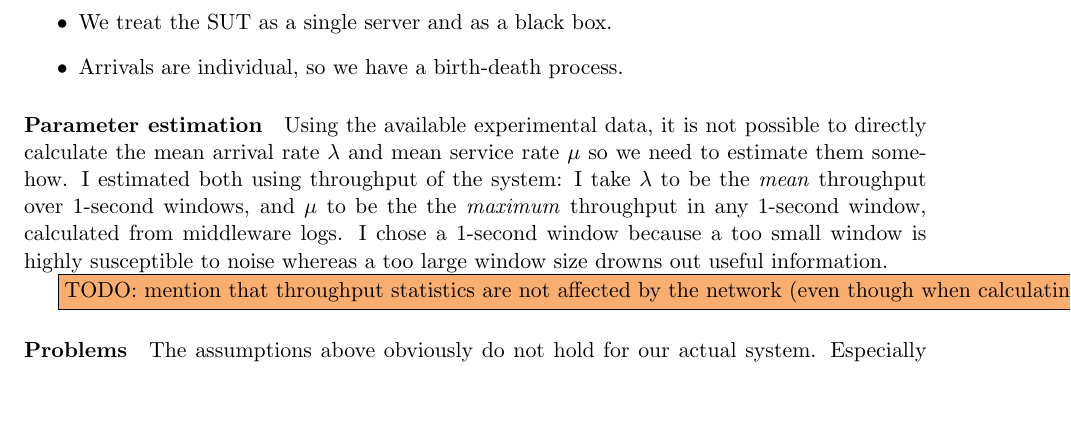
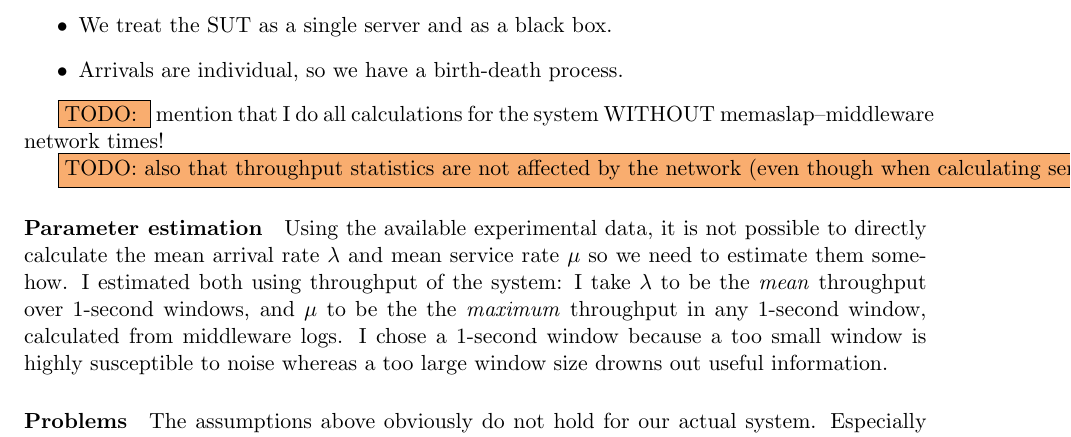
Before and after one commit to ligua/eth-asl, a LaTeX document (report/milestone3.tex): part of page 3 of 16, cut so that both start at the same text, the shorter picture padded with empty space. Compiled offline with pdfLaTeX.

Commit message:
fix #186

```diff
--- a/report/milestone3.tex
+++ b/report/milestone3.tex
@@ -89,10 +89,13 @@ In this section I create an M/M/1 model of the system. This means the following
 	\item Arrivals are individual, so we have a birth-death process.
 \end{itemize}
 
+\todo{} mention that I do all calculations for the system WITHOUT memaslap--middleware network times!
+
+
+\todo{also that throughput statistics are not affected by the network (even though when calculating service times etc, I would want to exclude network times), so my way of estimating parameters is okay}
+
 \paragraph{Parameter estimation}
 Using the available experimental data, it is not possible to directly calculate the mean arrival rate $\lambda$ and mean service rate $\mu$ so we need to estimate them somehow. I estimated both using throughput of the system: I take $\lambda$ to be the \emph{mean} throughput over 1-second windows, and $\mu$ to be the the \emph{maximum} throughput in any 1-second window, calculated from middleware logs. I chose a 1-second window because a too small window is highly susceptible to noise whereas a too large window size drowns out useful information.
-
-\todo{mention that throughput statistics are not affected by the network (even though when calculating service times etc, I would want to exclude network times)}
 
 \paragraph{Problems}
 The assumptions above obviously do not hold for our actual system. Especially strong is the assumption of a single server; since we actually have multiple servers, this model is likely to predict the behaviour of the system very poorly. A second problem arises from my very indirect method of estimating parameters for the model (and an arbitrary choice of time window) which introduces inaccuracies.
```
Also changed, not shown: report/milestone3.pdf, report/milestone3.tex (2 more changed lines).
